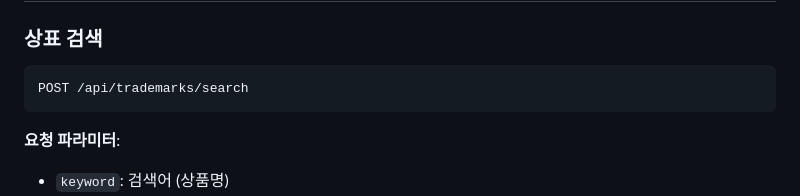
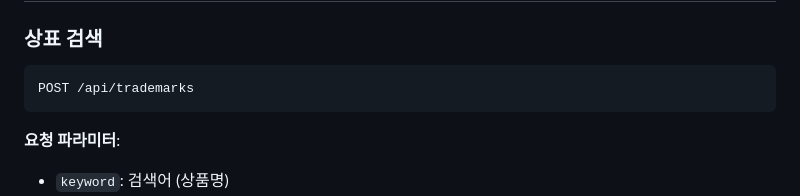
Before and after one commit to yuuuunnnna/markcloud, a Markdown page: README.md, the part around the change. Drawn GitHub-style.

````diff
--- a/README.md
+++ b/README.md
@@ -57,7 +57,7 @@ uvicorn main:app --reload
 ### 상표 검색
 
 ```
-POST /api/trademarks/search
+POST /api/trademarks
 ```
 
 **요청 파라미터**:
````
